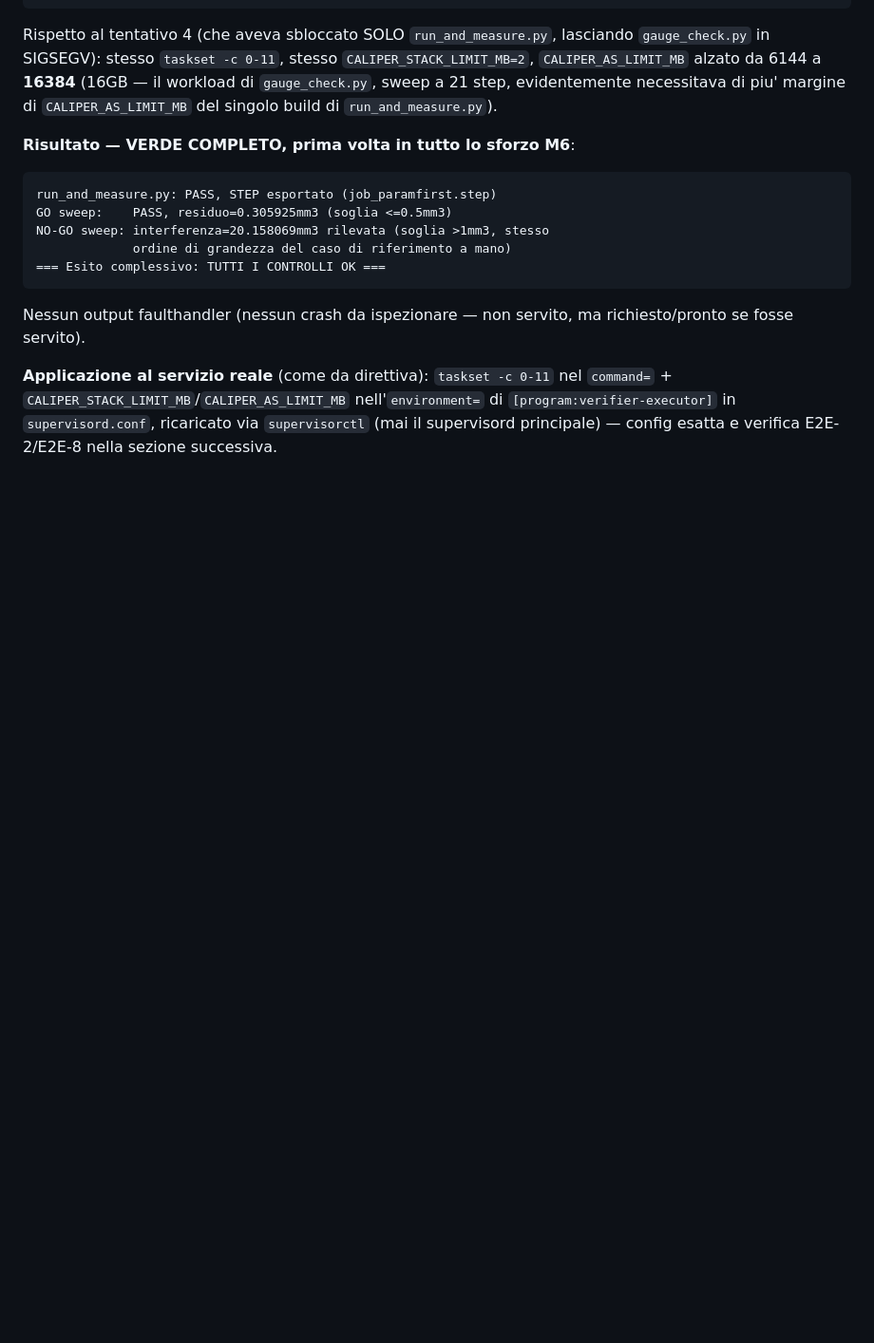
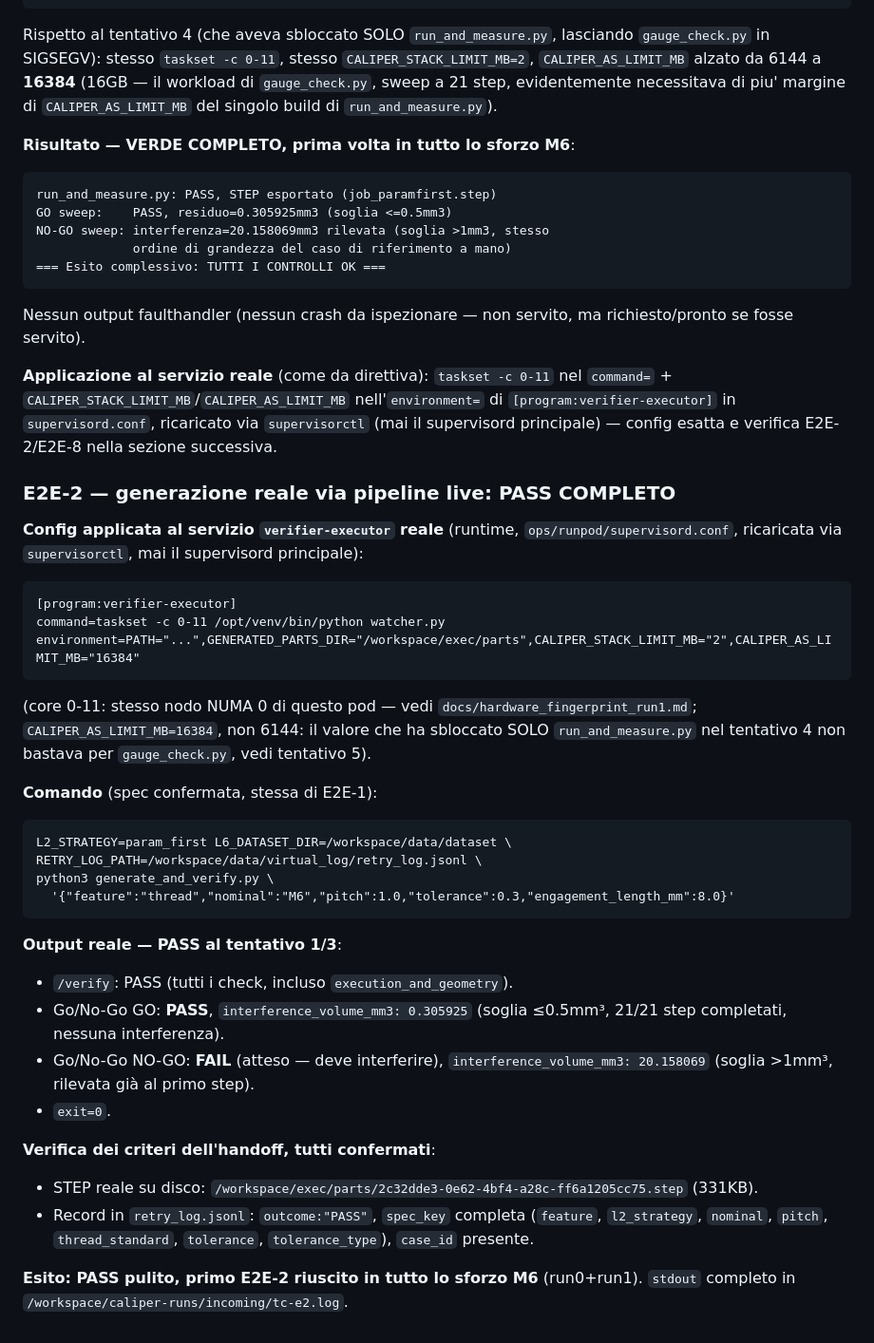
Before and after one commit to danielesalpietro/caliper-cad, a Markdown page: docs/logbook_fase6.md, the part around the change. Shown at 95% size. GitHub-like rendering; blank space fills up the shorter version.

Commit message:
docs(M6-run1): E2E-2 PASS completo attraverso la pipeline reale

````diff
--- a/docs/logbook_fase6.md
+++ b/docs/logbook_fase6.md
@@ -643,3 +643,45 @@ nell'`environment=` di `[program:verifier-executor]` in
 `supervisord.conf`, ricaricato via `supervisorctl` (mai il supervisord
 principale) — config esatta e verifica E2E-2/E2E-8 nella sezione
 successiva.
+
+### E2E-2 — generazione reale via pipeline live: PASS COMPLETO
+
+**Config applicata al servizio `verifier-executor` reale** (runtime,
+`ops/runpod/supervisord.conf`, ricaricata via `supervisorctl`, mai il
+supervisord principale):
+```
+[program:verifier-executor]
+command=taskset -c 0-11 /opt/venv/bin/python watcher.py
+environment=PATH="...",GENERATED_PARTS_DIR="/workspace/exec/parts",CALIPER_STACK_LIMIT_MB="2",CALIPER_AS_LIMIT_MB="16384"
+```
+(core 0-11: stesso nodo NUMA 0 di questo pod — vedi
+`docs/hardware_fingerprint_run1.md`; `CALIPER_AS_LIMIT_MB=16384`, non
+6144: il valore che ha sbloccato SOLO `run_and_measure.py` nel
+tentativo 4 non bastava per `gauge_check.py`, vedi tentativo 5).
+
+**Comando** (spec confermata, stessa di E2E-1):
+```
+L2_STRATEGY=param_first L6_DATASET_DIR=/workspace/data/dataset \
+RETRY_LOG_PATH=/workspace/data/virtual_log/retry_log.jsonl \
+python3 generate_and_verify.py \
+  '{"feature":"thread","nominal":"M6","pitch":1.0,"tolerance":0.3,"engagement_length_mm":8.0}'
+```
+
+**Output reale — PASS al tentativo 1/3**:
+- `/verify`: PASS (tutti i check, incluso `execution_and_geometry`).
+- Go/No-Go GO: **PASS**, `interference_volume_mm3: 0.305925` (soglia
+  ≤0.5mm³, 21/21 step completati, nessuna interferenza).
+- Go/No-Go NO-GO: **FAIL** (atteso — deve interferire),
+  `interference_volume_mm3: 20.158069` (soglia >1mm³, rilevata già al
+  primo step).
+- `exit=0`.
+
+**Verifica dei criteri dell'handoff, tutti confermati**:
+- STEP reale su disco: `/workspace/exec/parts/2c32dde3-0e62-4bf4-a28c-ff6a1205cc75.step` (331KB).
+- Record in `retry_log.jsonl`: `outcome:"PASS"`, `spec_key` completa
+  (`feature`, `l2_strategy`, `nominal`, `pitch`, `thread_standard`,
+  `tolerance`, `tolerance_type`), `case_id` presente.
+
+**Esito: PASS pulito, primo E2E-2 riuscito in tutto lo sforzo M6**
+(run0+run1). `stdout` completo in
+`/workspace/caliper-runs/incoming/tc-e2.log`.
````
